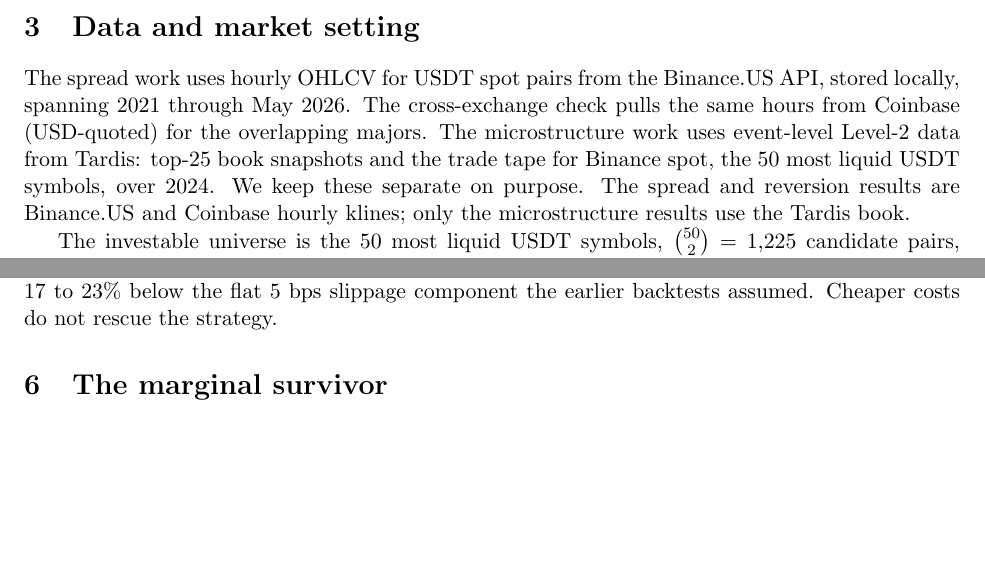
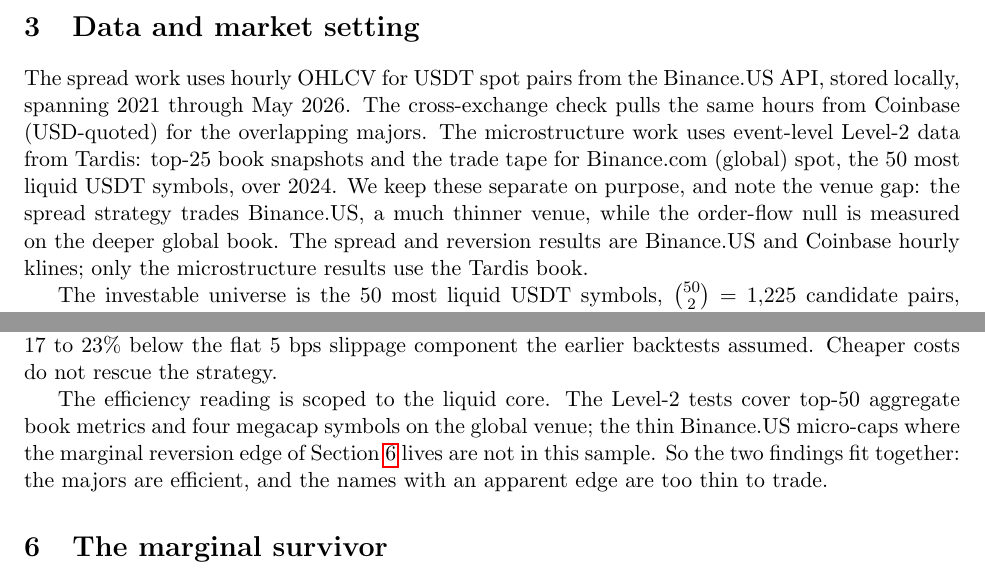
Before and after one commit to samsam324/math-199-research, a LaTeX paper (paper/main.tex): two parts of pages 2 and 8 of 11 before the commit and two parts of pages 2 and 8 of 12 after it, joined at a grey line, cut so that both start at the same text, the shorter picture padded with empty space. Compiled offline with pdfLaTeX.

Commit message:
venue reconciliation + scope the efficiency claim to liquid majors

```diff
--- a/paper/main.tex
+++ b/paper/main.tex
@@ -109,9 +109,11 @@ the screens that build the spread, not only to the strategy selected on it.
 The spread work uses hourly OHLCV for USDT spot pairs from the Binance.US API, stored locally,
 spanning 2021 through May 2026. The cross-exchange check pulls the same hours from Coinbase
 (USD-quoted) for the overlapping majors. The microstructure work uses event-level Level-2 data
-from Tardis: top-25 book snapshots and the trade tape for Binance spot, the 50 most liquid USDT
-symbols, over 2024. We keep these separate on purpose. The spread and reversion results are
-Binance.US and Coinbase hourly klines; only the microstructure results use the Tardis book.
+from Tardis: top-25 book snapshots and the trade tape for Binance.com (global) spot, the 50 most liquid USDT
+symbols, over 2024. We keep these separate on purpose, and note the venue gap: the spread strategy trades Binance.US, a
+much thinner venue, while the order-flow null is measured on the deeper global book. The spread and
+reversion results are Binance.US and Coinbase hourly klines; only the microstructure results use
+the Tardis book.
 
 The investable universe is the 50 most liquid USDT symbols, $\binom{50}{2}=1{,}225$ candidate
 pairs, constructed as of each analysis time. A
@@ -411,6 +413,12 @@ The one useful byproduct is a cost number. Walking the real book puts execution
 to $23\%$ below the flat 5 bps slippage component the earlier backtests assumed. Cheaper costs do
 not rescue the strategy.
 
+The efficiency reading is scoped to the liquid core. The Level-2 tests cover top-50 aggregate book
+metrics and four megacap symbols on the global venue; the thin Binance.US micro-caps where the
+marginal reversion edge of Section~\ref{sec:survivor} lives are not in this sample. So the two
+findings fit together: the majors are efficient, and the names with an apparent edge are too thin
+to trade.
+
 % =====================================================================
 \section{The marginal survivor}
 \label{sec:survivor}
```
Also changed, not shown: paper/main.tex (2 more changed lines).
